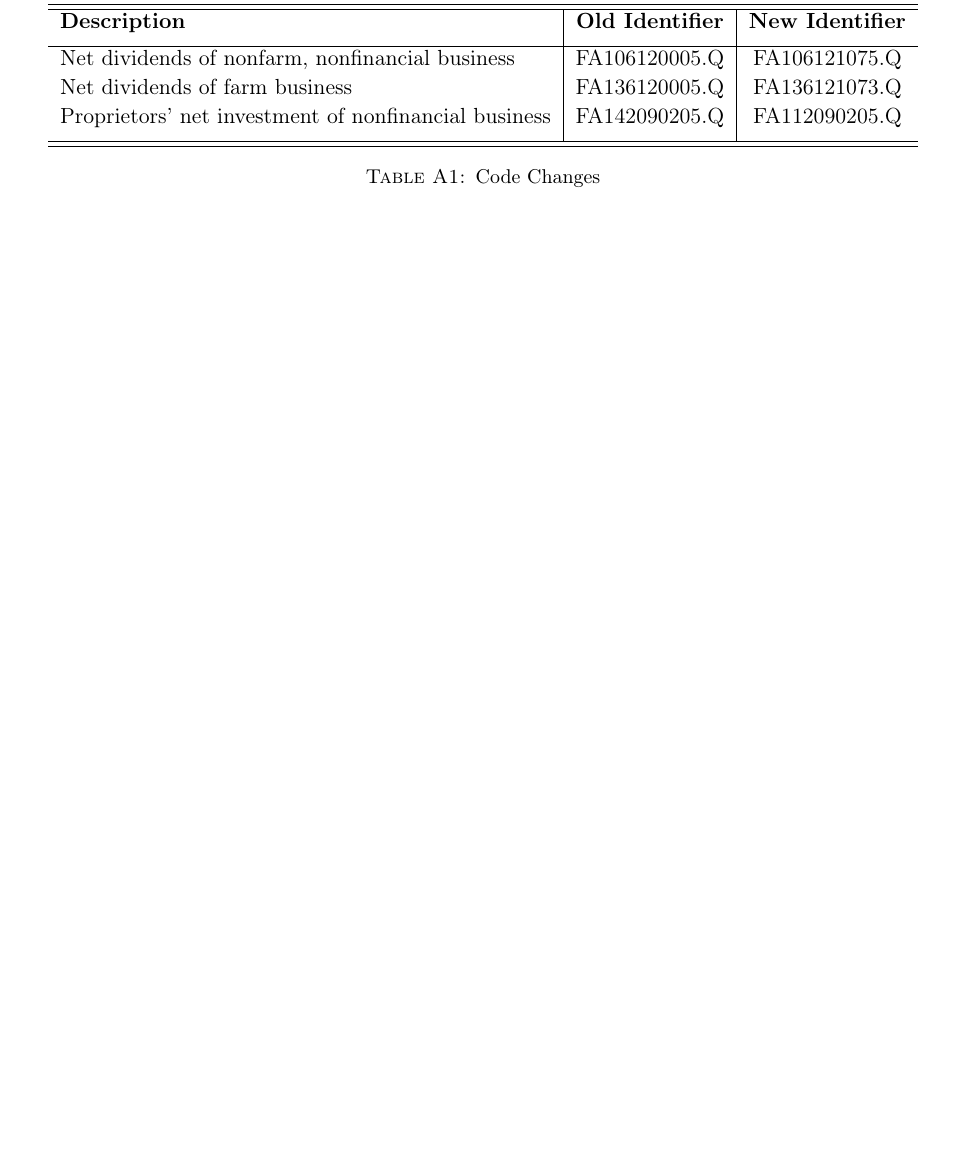
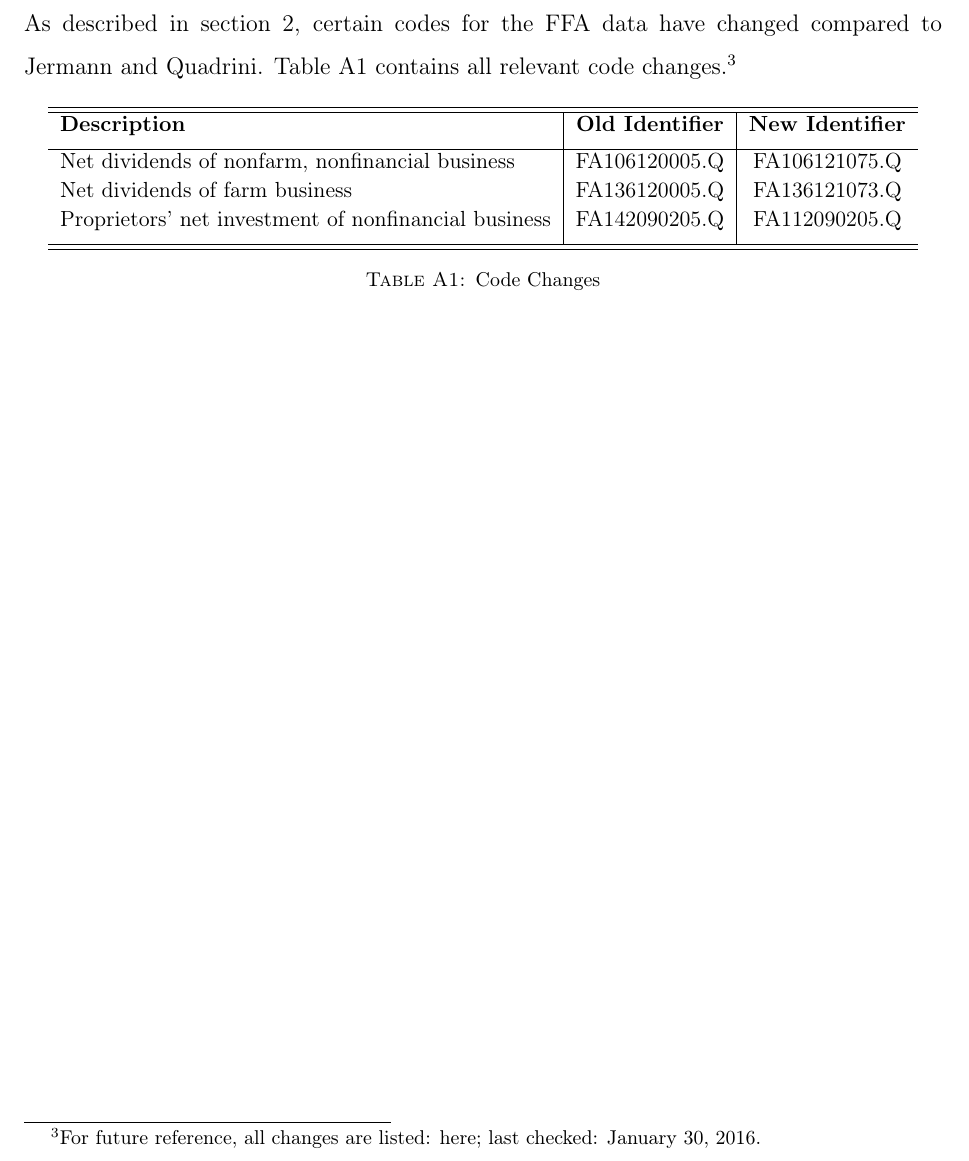
Before and after one commit to nkuhlen/replication-study-financial-macro, a LaTeX document (src/paper/research_paper.tex): part of page 7 of 7, cut at the place of the change, the shorter picture padded with empty space. Compiled offline with pdfLaTeX.

Commit message:
Added description and footnote to code changes in appendix.

```diff
--- a/src/paper/research_paper.tex
+++ b/src/paper/research_paper.tex
@@ -135,6 +135,8 @@ While the figure generally looks very similar to the one created by \citeauthor{
 % \setcounter{table}{0}
 %\counterwithin{figure}{section}
 
+% \subsection*{Data}
+As described in section \ref{sec:data}, certain codes for the FFA data have changed compared to \citeauthor{JERMANNfinancial}. Table \ref{table:identifiers} contains all relevant code changes.\footnote{For future reference, all changes are listed: \href{http://www.federalreserve.gov/apps/fof/CodeChange.aspx}{here}; last checked: January 30, 2016.}
 
 \begin{table}[h]
 \small
```
